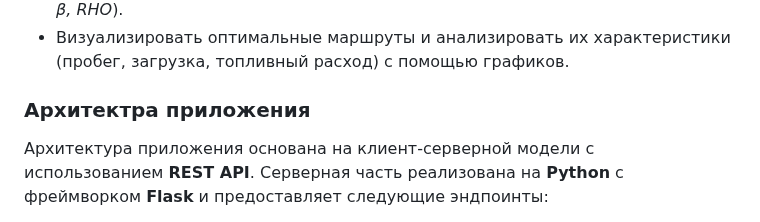
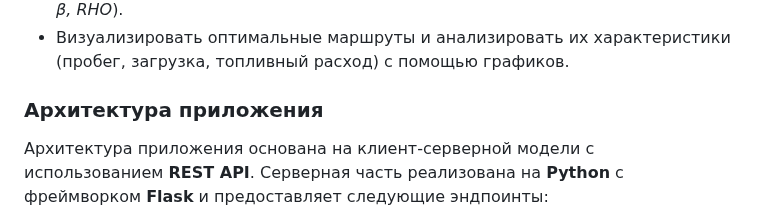
Before and after one commit to MyfirstAcc/Web-ACO-VRP, a Markdown page: README.md, the part around the change. GitHub-like rendering.

```diff
--- a/README.md
+++ b/README.md
@@ -12,7 +12,7 @@
 
 
 
-### Архитектра приложения
+### Архитектура приложения
 
 Архитектура приложения основана на клиент-серверной модели с использованием **REST API**. Серверная часть реализована на **Python** с фреймворком **Flask** и предоставляет следующие эндпоинты:
 - /api/solve_vrp (POST). Выполнение решения задачи маршрутизации транспортных средств (VRP) на основе входных данных о клиентах, грузовиках и параметрах ACO.
```
